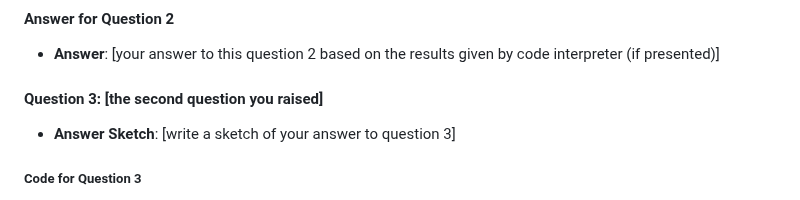
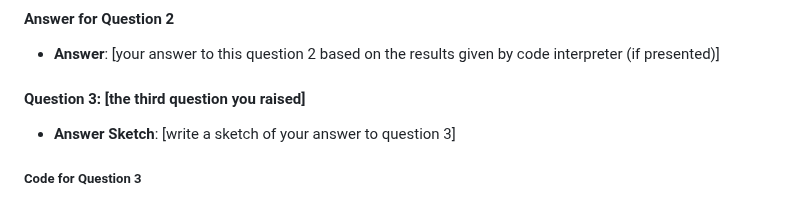
Before and after one commit to meta-prompting/meta-prompting, a Markdown page: cr-agent-assistant-v0.1.md, the part around the change. GitHub-like rendering.

```diff
--- a/cr-agent-assistant-v0.1.md
+++ b/cr-agent-assistant-v0.1.md
@@ -75,7 +75,7 @@ Let's think step by step.
 #### Answer for Question 2
 - **Answer**: [your answer to this question 2 based on the results given by code interpreter (if presented)]
 
-#### Question 3: [the second question you raised]
+#### Question 3: [the third question you raised]
 - **Answer Sketch**: [write a sketch of your answer to question 3]
 
 ##### Code for Question 3
```
